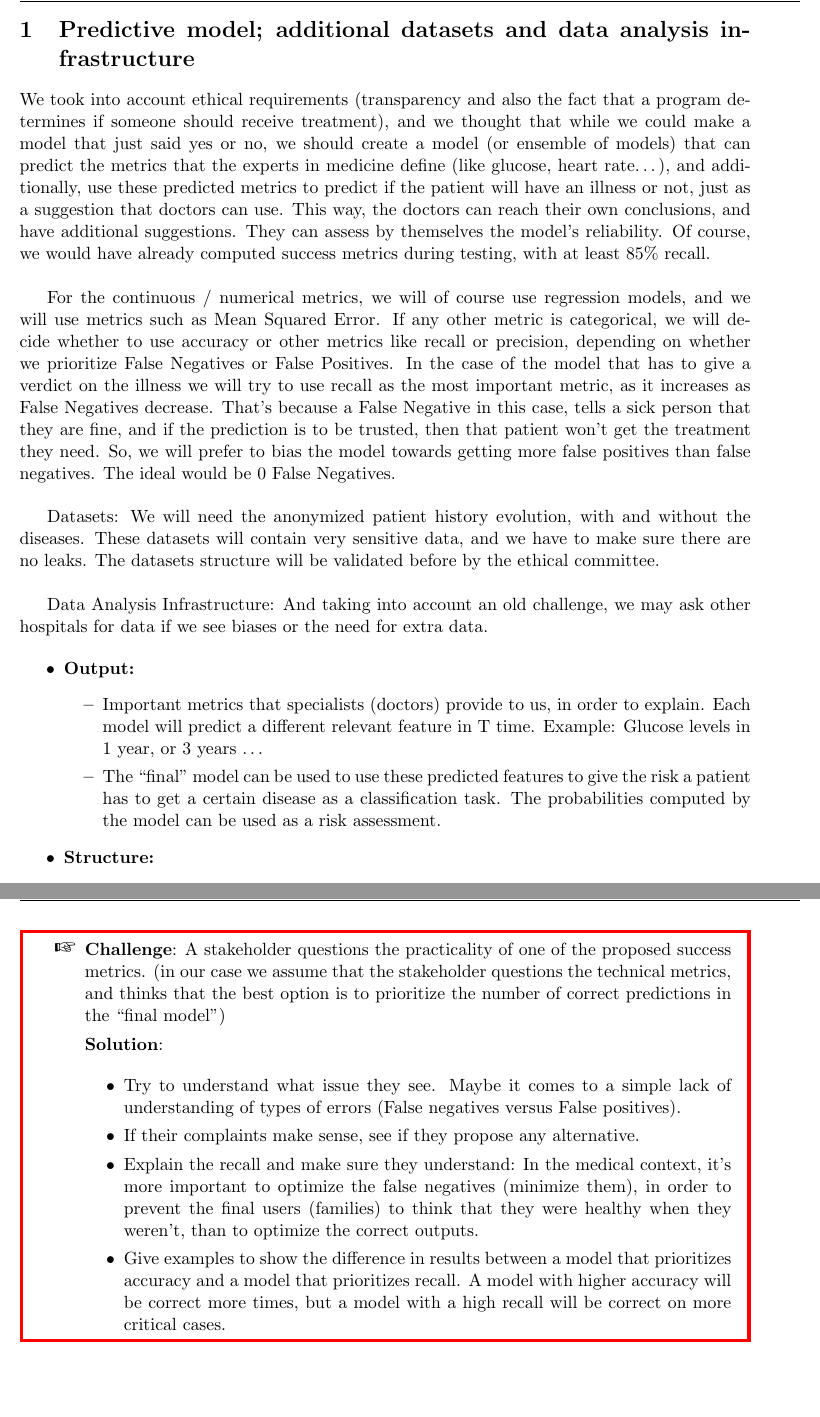
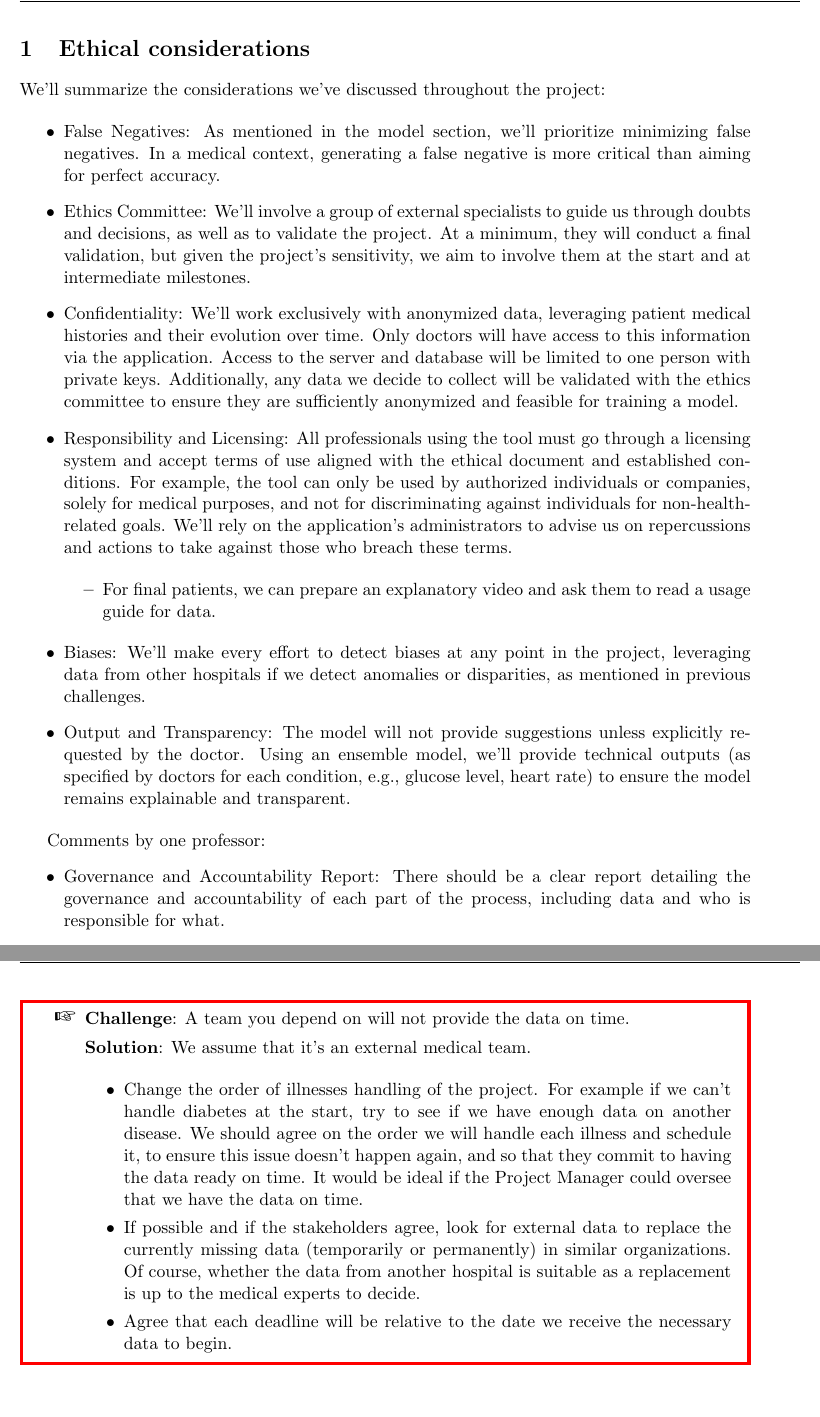
Before and after one commit to vmchura/yellow_team_health_risk_prediction_game, a LaTeX document (main.tex, which reads activities/activity_07.tex): two parts of pages 2 and 3 of 3, joined at a grey line, cut at the place of the change. Compiled offline with pdfLaTeX.

Commit message:
activity_07.tex

```diff
--- /dev/null
+++ b/activities/activity_07.tex
@@ -0,0 +1,47 @@
+\section{Ethical considerations}\label{sec:ethical-considerations}
+
+We’ll summarize the considerations we’ve discussed throughout the project:
+
+\begin{itemize}
+    \item False Negatives: As mentioned in the model section, we’ll prioritize minimizing false negatives.
+    In a medical context, generating a false negative is more critical than aiming for perfect accuracy.
+
+
+    \item Ethics Committee: We’ll involve a group of external specialists to guide us through doubts and decisions,
+    as well as to validate the project.
+    At a minimum, they will conduct a final validation, but given the project’s sensitivity,
+    we aim to involve them at the start and at intermediate milestones.
+
+
+    \item Confidentiality: We’ll work exclusively with anonymized data,
+    leveraging patient medical histories and their evolution over time.
+    Only doctors will have access to this information via the application.
+    Access to the server and database will be limited to one person with private keys.
+    Additionally, any data we decide to collect will be validated with the ethics committee to ensure they are sufficiently anonymized and feasible for training a model.
+
+
+    \item Responsibility and Licensing:
+    All professionals using the tool must go through a licensing system and accept terms of use aligned with the ethical document and established conditions.
+    For example, the tool can only be used by authorized individuals or companies, solely for medical purposes,
+    and not for discriminating against individuals for non-health-related goals.
+    We’ll rely on the application’s administrators to advise us on repercussions and actions to take against those who breach these terms.
+
+
+    \begin{itemize}
+        \item For final patients, we can prepare an explanatory video and ask them to read a usage guide for data.
+
+
+    \end{itemize}
+    \item Biases: We’ll make every effort to detect biases at any point in the project,
+    leveraging data from other hospitals if we detect anomalies or disparities, as mentioned in previous challenges.
+
+
+    \item Output and Transparency: The model will not provide suggestions unless explicitly requested by the doctor.
+    Using an ensemble model, we’ll provide technical outputs (as specified by doctors for each condition,
+    e.g., glucose level, heart rate) to ensure the model remains explainable and transparent.
+
+\end{itemize}
+
+Comments by one professor:
+\begin{itemize}
+    \item Governance and Accountability Report: There should be a clear report detailing the governance and accountability of each part of the process, including data and who is responsible for what.
@@ -0,0 +62,25 @@
+\begin{warning}
+    \textbf{Challenge}: A team you depend on will not provide the data on time.
+
+    \textbf{Solution}: We assume that it’s an external medical team.
+
+    \begin{itemize}
+        \item Change the order of illnesses handling of the project.
+        For example if we can’t handle diabetes at the start, try to see if we have enough data on another disease.
+        We should agree on the order we will handle each illness and schedule it, to ensure this issue doesn’t happen again,
+        and so that they commit to having the data ready on time.
+        It would be ideal if the Project Manager could oversee that we have the data on time.
+
+
+        \item If possible and if the stakeholders agree, look for external data to replace the currently missing data
+        (temporarily or permanently) in similar organizations.
+        Of course, whether the data from another hospital is suitable as a replacement is up to the medical experts to decide.
+
+
+        \item Agree that each deadline will be relative to the date we receive the necessary data to begin.
+
+
+    \end{itemize}
+
+
+\end{warning}
```
Also changed, not shown: main.tex (+2 -1 lines), activities/activity_07.tex (14 more changed lines).
